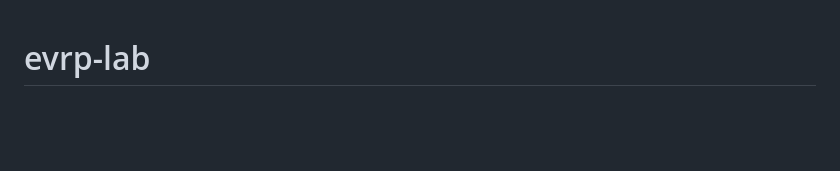
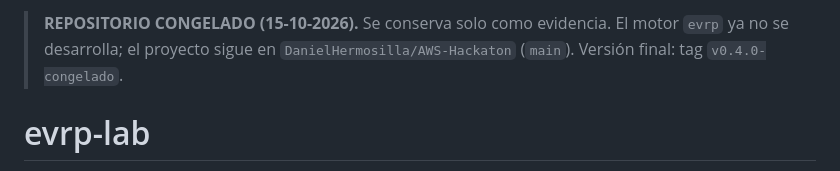
Before and after one commit to DanielHermosilla/AWS-Hackaton, a Markdown page: README.md, the part around the change. Rendered like a GitHub page; blank space fills up the shorter version.

Commit message:
Congela el repositorio: solo evidencia

```diff
--- a/README.md
+++ b/README.md
@@ -1,3 +1,5 @@
+> **REPOSITORIO CONGELADO (15-10-2026).** Se conserva solo como evidencia. El motor `evrp` ya no se desarrolla; el proyecto sigue en `DanielHermosilla/AWS-Hackaton` (`main`). Versión final: tag `v0.4.0-congelado`.
+
 # evrp-lab
 
 Motor E-VRP "contraído" y laboratorio de experimentos para el desafío CASE (AWS Breaking Barriers Chile 2026).
```
Also changed, not shown: docs/ESTADO.md (+2 -0 lines).
